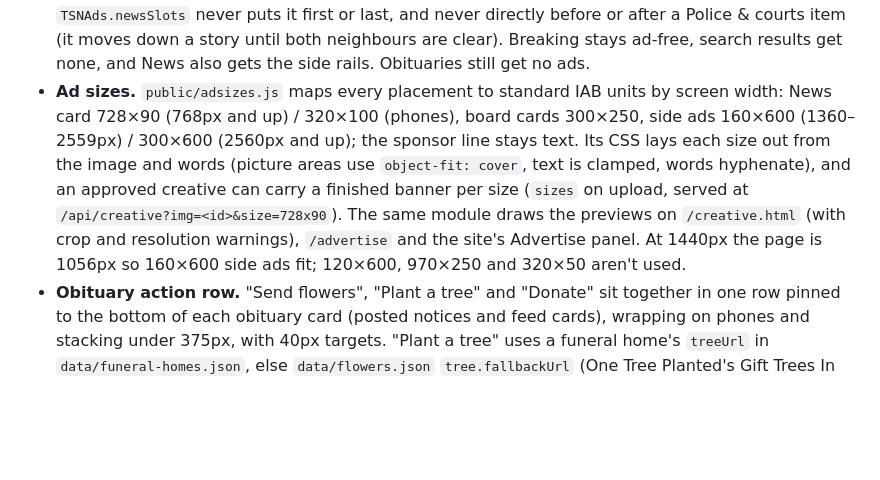
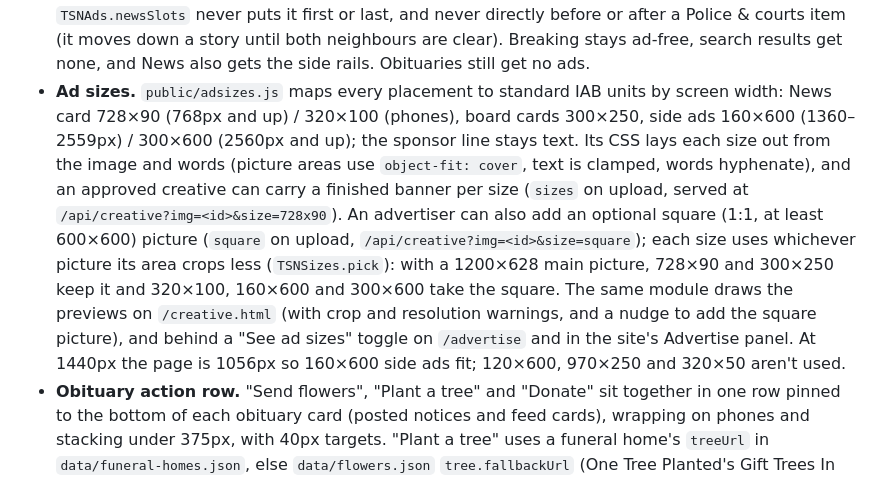
Before and after one commit to skinyanjui/tristatenews, a Markdown page: README.md, the part around the change. Rendered like a GitHub page; blank space fills up the shorter version.

Commit message:
w49: root square picture + ad sizes toggle

```diff
--- a/README.md
+++ b/README.md
@@ -140,7 +140,7 @@ The Jobs tab is a community board like Classifieds and Deals: employers post ope
 - **Google AdSense.** Not wired: its only placement was the News-feed sponsor line, which was removed. Adding it back needs a new placement, a privacy-policy update and consent handling first.
 - **Placeholder sample ads.** While a spot on Jobs, Deals, Events or Classifieds has no approved ad, it can show a made-up business from `public/sponsors.json` `samples.ads` instead of the plain "Advertise with us" unit. One switch: `"samples": { "on": true }`; set it to `false` and every spot goes back to the house unit. Each sample is labeled "Sample ad", says it isn't a real business, links only to `/advertise` (the page sets the link; the file holds only a name and a line), and rotates by the Chicago date with different samples in the card, the sponsor line and the right side ad. A real, approved creative always takes the spot first. Samples follow the same placement rules as real ads: never on News, Police & courts, Obituaries or Breaking. The names were checked against a web search for existing businesses; change any that turn out to be real. `test/sample-ads.test.js` covers it, and `test/house-ads.test.js` still fails if sample posts, "Featured · Sample", the old made-up advertisers or invented offers come back anywhere else.
 - **Ads on News.** News is one story per row at every width (from 1440px the column is capped at `--news-max`, 960px, and centered in the wider page so lines stay readable; other boards keep their columns). It gets an in-feed card (placement `card:news`, filled by a campaign or, while unsold, a sample; no house unit in the feed) about every 6th story, so at most one per screen. `TSNAds.newsSlots` never puts it first or last, and never directly before or after a Police & courts item (it moves down a story until both neighbours are clear). Breaking stays ad-free, search results get none, and News also gets the side rails. Obituaries still get no ads.
-- **Ad sizes.** `public/adsizes.js` maps every placement to standard IAB units by screen width: News card 728×90 (768px and up) / 320×100 (phones), board cards 300×250, side ads 160×600 (1360–2559px) / 300×600 (2560px and up); the sponsor line stays text. Its CSS lays each size out from the image and words (picture areas use `object-fit: cover`, text is clamped, words hyphenate), and an approved creative can carry a finished banner per size (`sizes` on upload, served at `/api/creative?img=<id>&size=728x90`). The same module draws the previews on `/creative.html` (with crop and resolution warnings), `/advertise` and the site's Advertise panel. At 1440px the page is 1056px so 160×600 side ads fit; 120×600, 970×250 and 320×50 aren't used.
+- **Ad sizes.** `public/adsizes.js` maps every placement to standard IAB units by screen width: News card 728×90 (768px and up) / 320×100 (phones), board cards 300×250, side ads 160×600 (1360–2559px) / 300×600 (2560px and up); the sponsor line stays text. Its CSS lays each size out from the image and words (picture areas use `object-fit: cover`, text is clamped, words hyphenate), and an approved creative can carry a finished banner per size (`sizes` on upload, served at `/api/creative?img=<id>&size=728x90`). An advertiser can also add an optional square (1:1, at least 600×600) picture (`square` on upload, `/api/creative?img=<id>&size=square`); each size uses whichever picture its area crops less (`TSNSizes.pick`): with a 1200×628 main picture, 728×90 and 300×250 keep it and 320×100, 160×600 and 300×600 take the square. The same module draws the previews on `/creative.html` (with crop and resolution warnings, and a nudge to add the square picture), and behind a "See ad sizes" toggle on `/advertise` and in the site's Advertise panel. At 1440px the page is 1056px so 160×600 side ads fit; 120×600, 970×250 and 320×50 aren't used.
 - **Obituary action row.** "Send flowers", "Plant a tree" and "Donate" sit together in one row pinned to the bottom of each obituary card (posted notices and feed cards), wrapping on phones and stacking under 375px, with 40px targets. "Plant a tree" uses a funeral home's `treeUrl` in `data/funeral-homes.json`, else `data/flowers.json` `tree.fallbackUrl` (One Tree Planted's Gift Trees In Memory page, unpaid, `rel="noopener nofollow"`); `TREE_AFFILIATE_ID` (or `tree.affiliateId`) plus a `tree.affiliateUrl` template would make it a "paid link" with `rel="sponsored noopener"`, both empty now. "Donate" uses a home's `donateUrl`, else shows only when the obituary asks for donations ("in lieu of flowers", "memorial contributions may be made to ..."): an https link in that sentence, else the obituary's own page; otherwise it is hidden (no invented charity). `GET /api/flowers` also returns `tree` and `donate`.
 - **"Send flowers" on obituaries.** A quiet "Send flowers" text link under each obituary (feed cards and posted notices), never an ad unit. The rule is in `public/flowers.js`; the page reads `GET /api/flowers` (`api/_flowers.js`, rewritten to `api/listings.js`; still 8 functions). If the obituary's funeral home has a checked florist page in `data/funeral-homes.json` (`name` → `florist`, https only; every entry is empty until someone confirms the page on the funeral home's own site: don't guess URLs), the link goes there, unpaid. Otherwise, if an affiliate ID is set, it's the Florist One affiliate link, labeled "paid link" with `rel="sponsored noopener"`. Otherwise it goes to `data/flowers.json` `fallbackUrl`, Florist One's public funeral-flowers page (`https://www.floristone.com/funeral-flowers/`, checked with curl): no affiliate code, no "paid link" label, `rel="noopener nofollow"`, because nothing is earned. Set `fallbackUrl` to `""` and, with no florist page and no ID, there's no link. Set the ID in the server env var `FLORIST_ONE_AFFILIATE_ID` (wins) or `data/flowers.json` `affiliateId`; both are empty, so today every obituary links to the fallback. The link shape in `data/flowers.json` comes from Florist One's published affiliate links; replace it with the exact link from its affiliate area after joining (TODO there). `test/flowers.test.js` covers it.
 - **Funeral-home obituaries.** The Obituaries tab has a "Post an obituary" form for funeral homes and families (name, funeral home, town, service date and place, short tribute, phone or email). Posts show above the newspaper obituary feed, expire after 30 days, can be reported or removed, appear in search. Obituaries are always free: there is no paid featuring for them. There are no sample obituaries.
```
